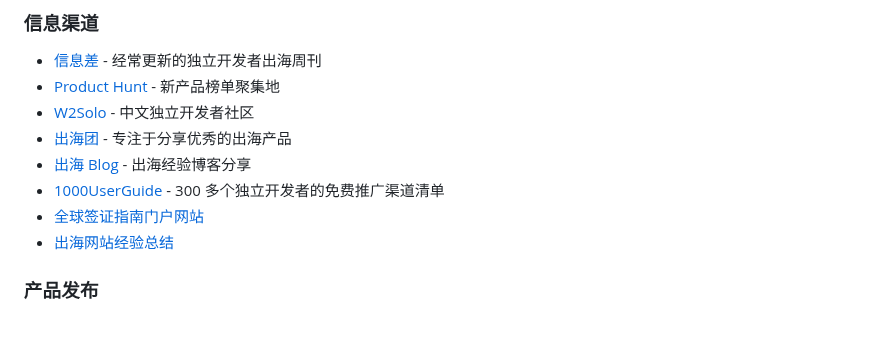
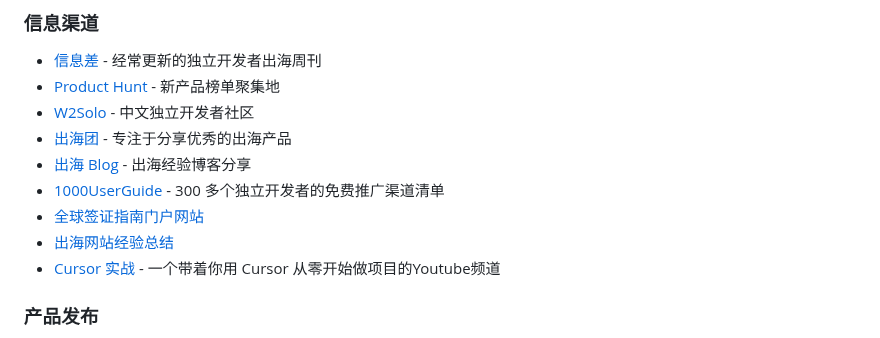
Before and after one commit to yaolifeng0629/Awesome-independent-tools, a Markdown page: README.md, the part around the change. Drawn GitHub-style.

Commit message:
feat: add information tools

```diff
--- a/README.md
+++ b/README.md
@@ -287,6 +287,7 @@
 -   [1000UserGuide](https://1000userguide.com/#/) - 300 多个独立开发者的免费推广渠道清单
 -   [全球签证指南门户网站](https://visalist.io/)
 -   [出海网站经验总结](https://github.com/princehuang/overseas-website-note)
+-   [Cursor 实战](https://www.youtube.com/@realmckaywrigley/videos) - 一个带着你用 Cursor 从零开始做项目的Youtube频道
 
 ### 产品发布
 
```
